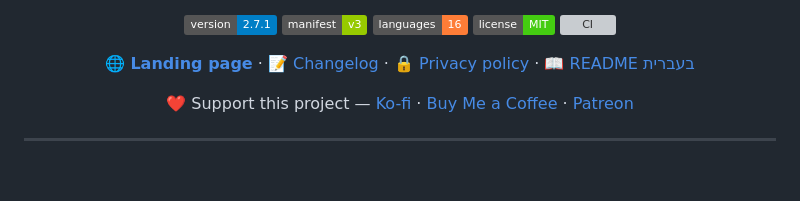
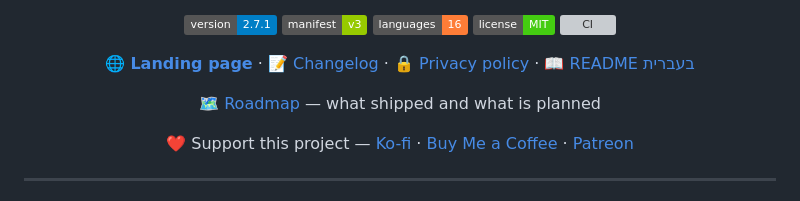
Before and after one commit to DrummingBird1/ps-store-enhancer, a Markdown page: README.md, the part around the change. GitHub-like rendering; badges without logos; blank space fills up the shorter version; grey boxes are pictures that could not be loaded.

Commit message:
Add public ROADMAP.md and link it from the READMEs (#7)
Co-authored-by: Claude Sonnet 5.5 <noreply@anthropic.com>

```diff
--- a/README.md
+++ b/README.md
@@ -18,6 +18,8 @@
 🔒 <a href="https://drummingbird1.github.io/ps-store-enhancer/privacy-policy.html">Privacy policy</a> ·
 📖 <a href="README.he.md">README בעברית</a>
 </p>
+
+<p align="center">🗺️ <a href="ROADMAP.md">Roadmap</a> — what shipped and what is planned</p>
 
 <p align="center">
 ❤️ Support this project — <a href="https://ko-fi.com/idanlights">Ko-fi</a> · <a href="https://buymeacoffee.com/MrIdan">Buy Me a Coffee</a> · <a href="https://www.patreon.com/c/IdanLights">Patreon</a>
```
Also changed, not shown: README.he.md (+1 -1 lines), ROADMAP.md (added, +52 -0 lines).
